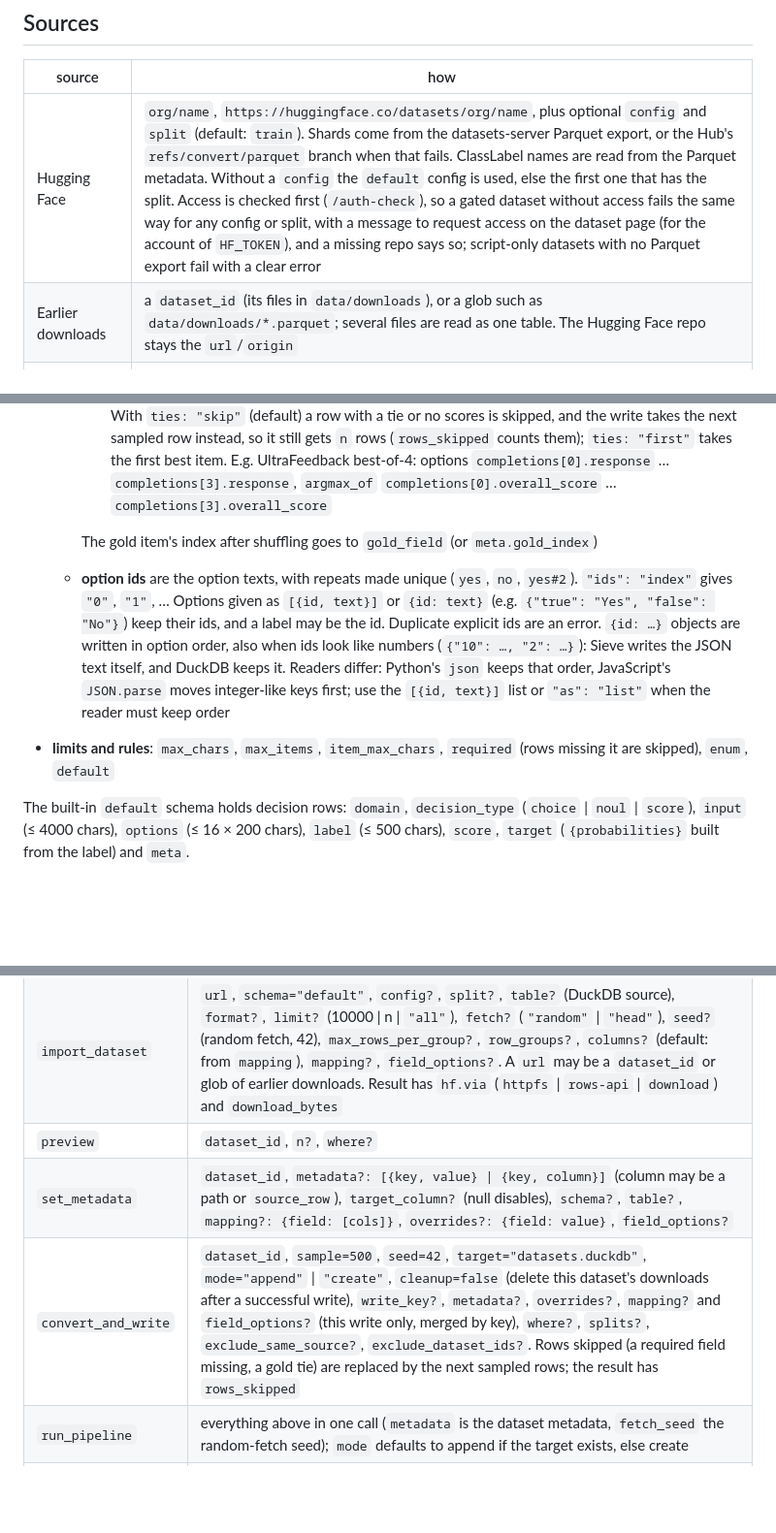
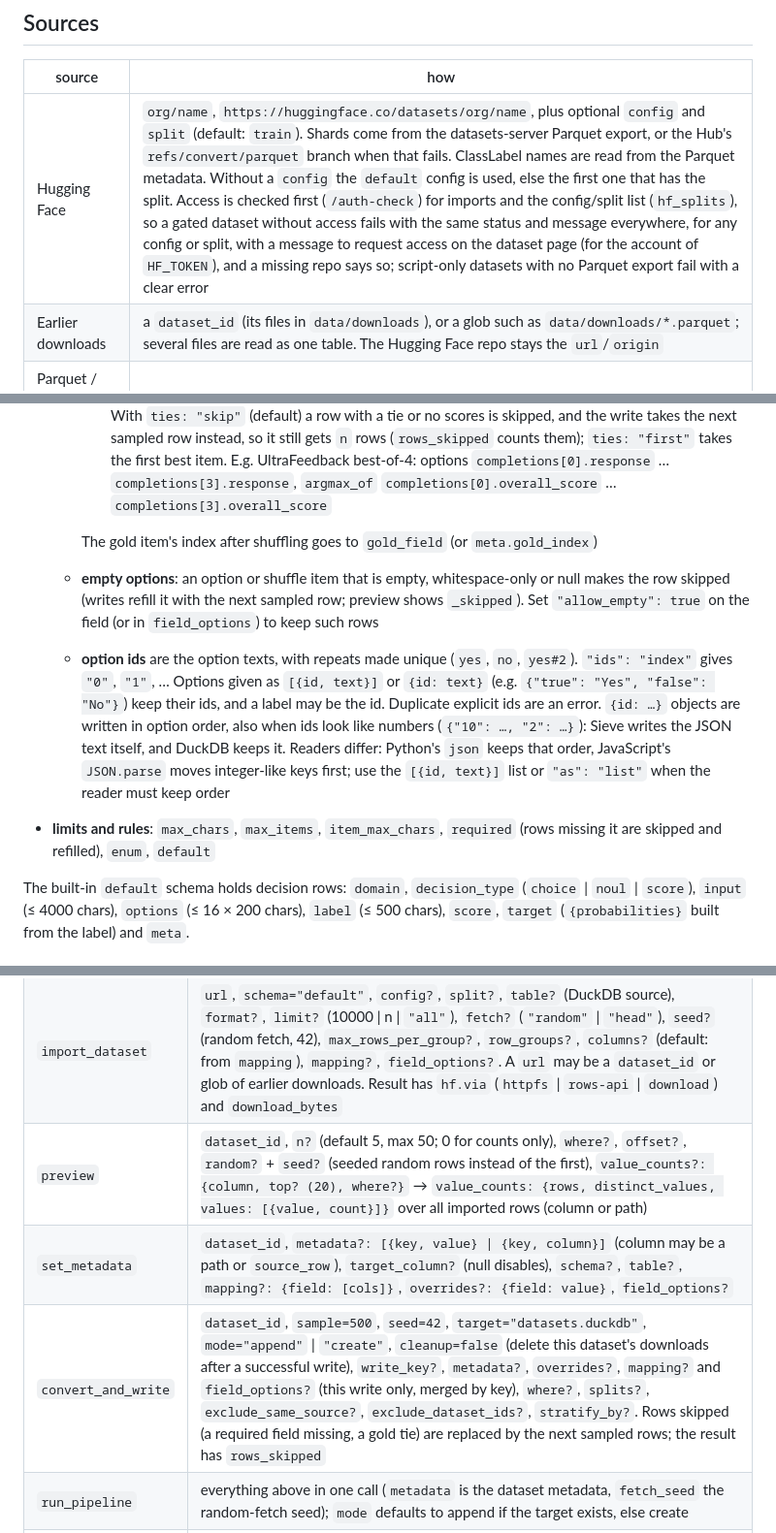
Before and after one commit to AlfaPigeon/SieveDatasetConverter, a Markdown page: README.md, 3 parts joined by grey strips. Shown at 97% size. Drawn GitHub-style; blank space fills up the shorter version.

Commit message:
README: stratify_by, preview counts, empty options, cached bytes

```diff
--- a/README.md
+++ b/README.md
@@ -28,7 +28,7 @@ Node 20+, no Docker. Env: `PORT` (3000), `DATA_DIR` (`data`: downloads and `.duc
 ## Sources
 | source | how |
 |---|---|
-| Hugging Face | `org/name`, `https://huggingface.co/datasets/org/name`, plus optional `config` and `split` (default: `train`). Shards come from the datasets-server Parquet export, or the Hub's `refs/convert/parquet` branch when that fails. ClassLabel names are read from the Parquet metadata. Without a `config` the `default` config is used, else the first one that has the split. Access is checked first (`/auth-check`), so a gated dataset without access fails the same way for any config or split, with a message to request access on the dataset page (for the account of `HF_TOKEN`), and a missing repo says so; script-only datasets with no Parquet export fail with a clear error |
+| Hugging Face | `org/name`, `https://huggingface.co/datasets/org/name`, plus optional `config` and `split` (default: `train`). Shards come from the datasets-server Parquet export, or the Hub's `refs/convert/parquet` branch when that fails. ClassLabel names are read from the Parquet metadata. Without a `config` the `default` config is used, else the first one that has the split. Access is checked first (`/auth-check`) for imports and the config/split list (`hf_splits`), so a gated dataset without access fails with the same status and message everywhere, for any config or split, with a message to request access on the dataset page (for the account of `HF_TOKEN`), and a missing repo says so; script-only datasets with no Parquet export fail with a clear error |
 | Earlier downloads | a `dataset_id` (its files in `data/downloads`), or a glob such as `data/downloads/*.parquet`; several files are read as one table. The Hugging Face repo stays the `url`/`origin` |
 | Parquet / CSV / TSV / JSON / JSONL | URL, local path or glob, detected by extension (or pass `format`) |
 | DuckDB | `.duckdb` / `.db` URL or local path, attached read-only. `tables` lists what's inside; choose one with `table` (default: the first) |
@@ -57,8 +57,9 @@ Schemas are JSON files in `schemas/`. Each one writes to its own table. `example
     - `{argmax_of: [paths], ties?}`: one score path per item; the item with the highest score is gold. With `ties: "skip"` (default) a row with a tie or no scores is skipped, and the write takes the next sampled row instead, so it still gets `n` rows (`rows_skipped` counts them); `ties: "first"` takes the first best item. E.g. UltraFeedback best-of-4: options `completions[0].response` … `completions[3].response`, `argmax_of` `completions[0].overall_score` … `completions[3].overall_score`
 
     The gold item's index after shuffling goes to `gold_field` (or `meta.gold_index`)
+  - **empty options**: an option or shuffle item that is empty, whitespace-only or null makes the row skipped (writes refill it with the next sampled row; preview shows `_skipped`). Set `"allow_empty": true` on the field (or in `field_options`) to keep such rows
   - **option ids** are the option texts, with repeats made unique (`yes`, `no`, `yes#2`). `"ids": "index"` gives `"0"`, `"1"`, … Options given as `[{id, text}]` or `{id: text}` (e.g. `{"true": "Yes", "false": "No"}`) keep their ids, and a label may be the id. Duplicate explicit ids are an error. `{id: …}` objects are written in option order, also when ids look like numbers (`{"10": …, "2": …}`): Sieve writes the JSON text itself, and DuckDB keeps it. Readers differ: Python's `json` keeps that order, JavaScript's `JSON.parse` moves integer-like keys first; use the `[{id, text}]` list or `"as": "list"` when the reader must keep order
-- **limits and rules**: `max_chars`, `max_items`, `item_max_chars`, `required` (rows missing it are skipped), `enum`, `default`
+- **limits and rules**: `max_chars`, `max_items`, `item_max_chars`, `required` (rows missing it are skipped and refilled), `enum`, `default`
 
 The built-in `default` schema holds decision rows: `domain`, `decision_type` (`choice` | `noul` | `score`), `input` (≤ 4000 chars), `options` (≤ 16 × 200 chars), `label` (≤ 500 chars), `score`, `target` (`{probabilities}` built from the label) and `meta`.
 
@@ -93,9 +95,9 @@ Writing the same `dataset_id` and `write_key` again replaces those rows. `create
 | `hf_splits` | `dataset` → configs/splits with row counts |
 | `list_targets` | – → `.duckdb` files in `DATA_DIR` |
 | `import_dataset` | `url`, `schema="default"`, `config?`, `split?`, `table?` (DuckDB source), `format?`, `limit?` (10000 \| n \| `"all"`), `fetch?` (`"random"` \| `"head"`), `seed?` (random fetch, 42), `max_rows_per_group?`, `row_groups?`, `columns?` (default: from `mapping`), `mapping?`, `field_options?`. A `url` may be a `dataset_id` or glob of earlier downloads. Result has `hf.via` (`httpfs` \| `rows-api` \| `download`) and `download_bytes` |
-| `preview` | `dataset_id`, `n?`, `where?` |
+| `preview` | `dataset_id`, `n?` (default 5, max 50; 0 for counts only), `where?`, `offset?`, `random?` + `seed?` (seeded random rows instead of the first), `value_counts?: {column, top? (20), where?}` → `value_counts: {rows, distinct_values, values: [{value, count}]}` over all imported rows (column or path) |
 | `set_metadata` | `dataset_id`, `metadata?: [{key, value} \| {key, column}]` (column may be a path or `source_row`), `target_column?` (null disables), `schema?`, `table?`, `mapping?: {field: [cols]}`, `overrides?: {field: value}`, `field_options?` |
-| `convert_and_write` | `dataset_id`, `sample=500`, `seed=42`, `target="datasets.duckdb"`, `mode="append"` \| `"create"`, `cleanup=false` (delete this dataset's downloads after a successful write), `write_key?`, `metadata?`, `overrides?`, `mapping?` and `field_options?` (this write only, merged by key), `where?`, `splits?`, `exclude_same_source?`, `exclude_dataset_ids?`. Rows skipped (a required field missing, a gold tie) are replaced by the next sampled rows; the result has `rows_skipped` |
+| `convert_and_write` | `dataset_id`, `sample=500`, `seed=42`, `target="datasets.duckdb"`, `mode="append"` \| `"create"`, `cleanup=false` (delete this dataset's downloads after a successful write), `write_key?`, `metadata?`, `overrides?`, `mapping?` and `field_options?` (this write only, merged by key), `where?`, `splits?`, `exclude_same_source?`, `exclude_dataset_ids?`, `stratify_by?`. Rows skipped (a required field missing, a gold tie) are replaced by the next sampled rows; the result has `rows_skipped` |
 | `run_pipeline` | everything above in one call (`metadata` is the dataset metadata, `fetch_seed` the random-fetch seed); `mode` defaults to append if the target exists, else create |
 | `delete_dataset` | `dataset_id`, `target`, `write_key?` → removes its rows (all write keys, or one) and its `datasets` records |
 | `cleanup_downloads` | `dataset_id?` → deletes that dataset's files in `data/downloads` (all when omitted); returns `files_deleted`, `bytes_freed` |
```
Also changed, not shown: other parts of README.md (+2 -1 lines).
